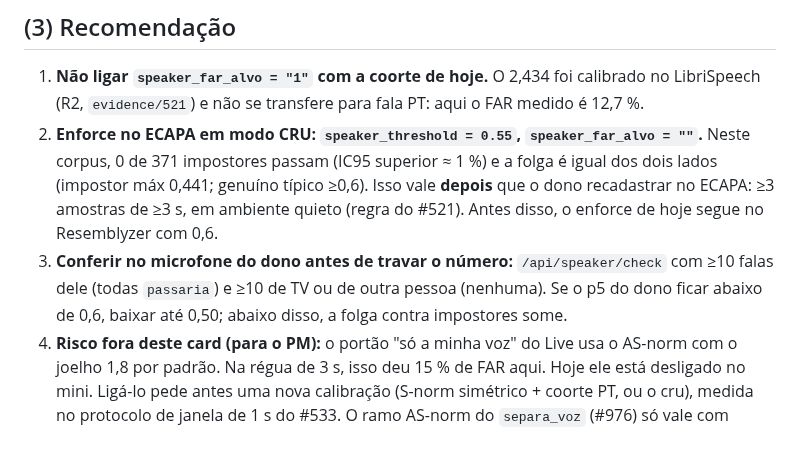
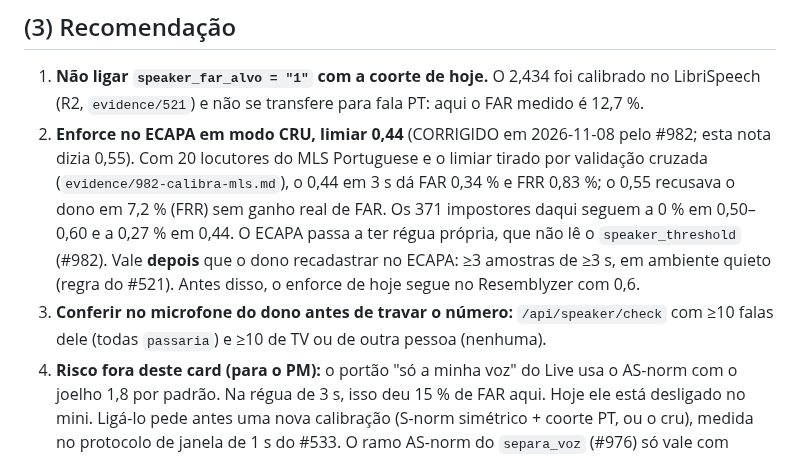
Before and after one commit to rlisboar/tts, a Markdown page: evidence/979-limiar-ecapa-pt.md, the part around the change. GitHub-like rendering.

```diff
--- a/evidence/979-limiar-ecapa-pt.md
+++ b/evidence/979-limiar-ecapa-pt.md
@@ -58,15 +58,16 @@ Impostor cru: p50 0,086, p99 0,379, máx 0,441. Genuíno cru: p50 0,723, p5 0,43
 1. **Não ligar `speaker_far_alvo = "1"` com a coorte de hoje.** O 2,434 foi calibrado no
    LibriSpeech (R2, `evidence/521`) e não se transfere para fala PT: aqui o FAR medido é
    12,7 %.
-2. **Enforce no ECAPA em modo CRU: `speaker_threshold = 0.55`, `speaker_far_alvo = ""`.**
-   Neste corpus, 0 de 371 impostores passam (IC95 superior ≈ 1 %) e a folga é igual dos
-   dois lados (impostor máx 0,441; genuíno típico ≥0,6). Isso vale **depois** que o dono
+2. **Enforce no ECAPA em modo CRU, limiar 0,44** (CORRIGIDO em 2026-11-08 pelo #982;
+   esta nota dizia 0,55). Com 20 locutores do MLS Portuguese e o limiar tirado por
+   validação cruzada (`evidence/982-calibra-mls.md`), o 0,44 em 3 s dá FAR 0,34 % e
+   FRR 0,83 %; o 0,55 recusava o dono em 7,2 % (FRR) sem ganho real de FAR. Os 371
+   impostores daqui seguem a 0 % em 0,50–0,60 e a 0,27 % em 0,44. O ECAPA passa a ter
+   régua própria, que não lê o `speaker_threshold` (#982). Vale **depois** que o dono
    recadastrar no ECAPA: ≥3 amostras de ≥3 s, em ambiente quieto (regra do #521).
    Antes disso, o enforce de hoje segue no Resemblyzer com 0,6.
 3. **Conferir no microfone do dono antes de travar o número:** `/api/speaker/check`
    com ≥10 falas dele (todas `passaria`) e ≥10 de TV ou de outra pessoa (nenhuma).
-   Se o p5 do dono ficar abaixo de 0,6, baixar até 0,50; abaixo disso, a folga contra
-   impostores some.
 4. **Risco fora deste card (para o PM):** o portão "só a minha voz" do Live usa o
    AS-norm com o joelho 1,8 por padrão. Na régua de 3 s, isso deu 15 % de FAR aqui.
    Hoje ele está desligado no mini. Ligá-lo pede antes uma nova calibração (S-norm
```
Also changed, not shown: evidence/INDEX.md (+4 -4 lines).
